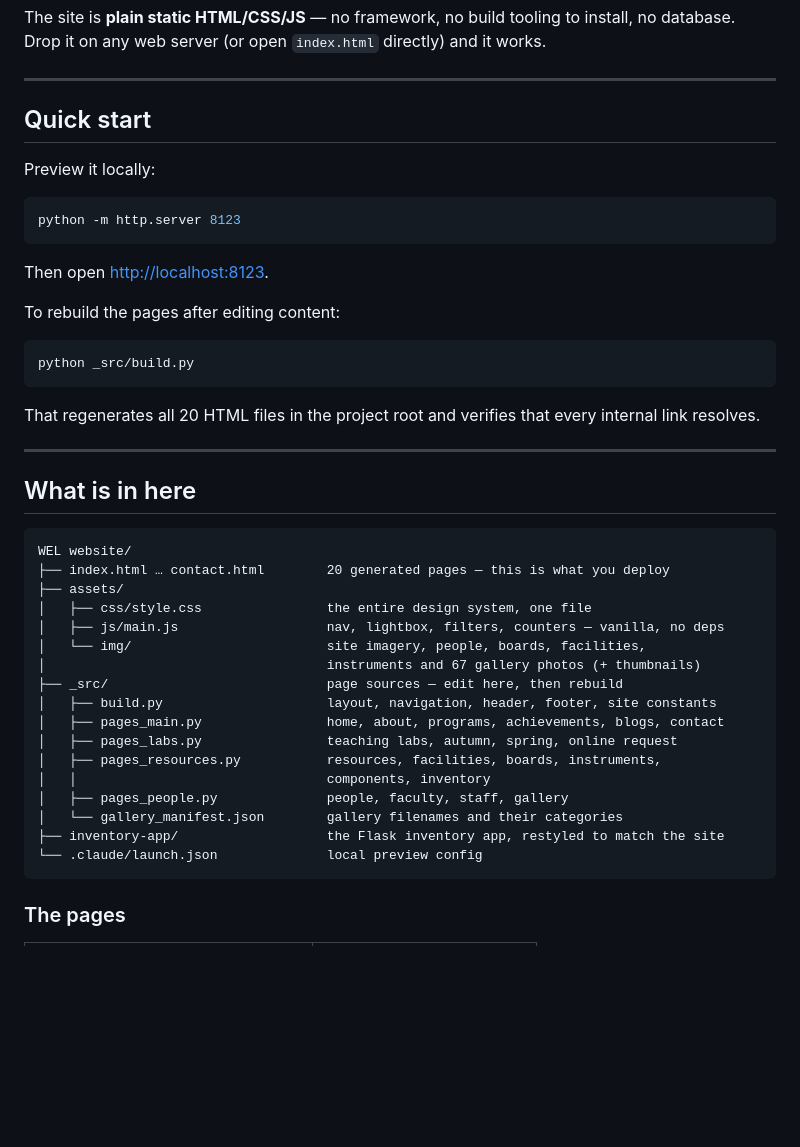
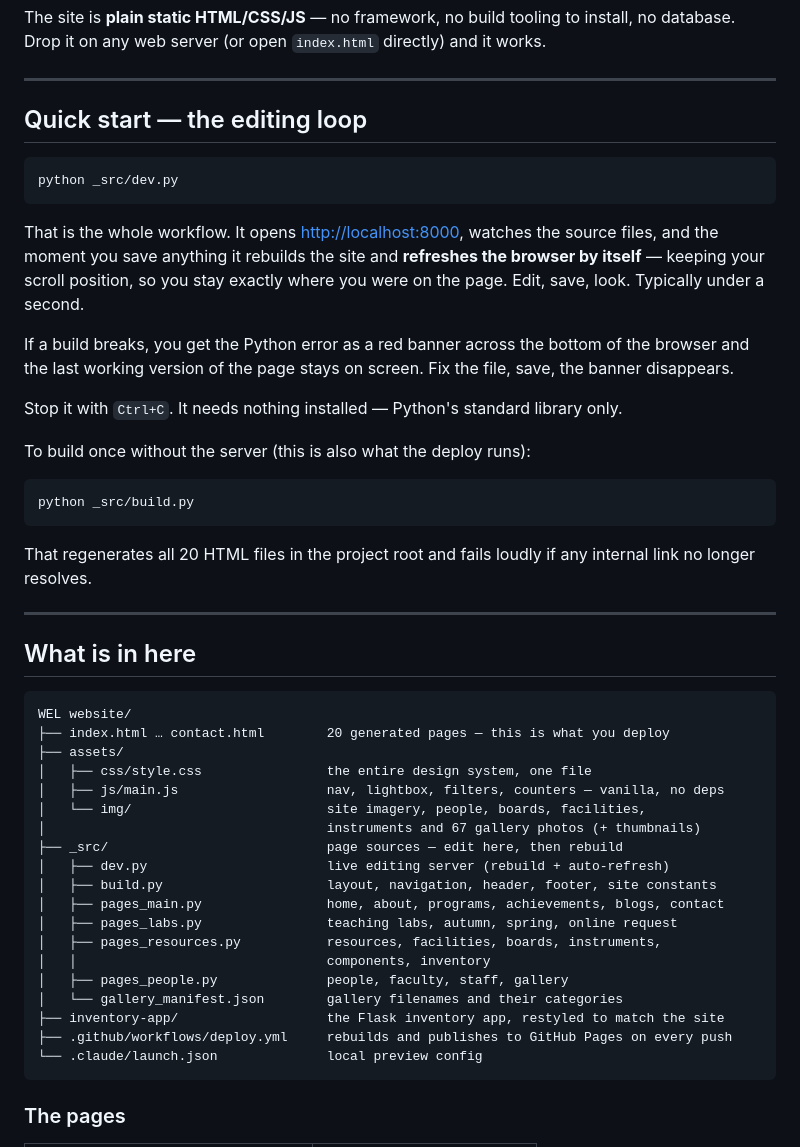
Before and after one commit to Prayag-Mohanty/wel-website, a Markdown page: README.md, the part around one of its changes. Drawn GitHub-style; blank space fills up the shorter version.

````diff
--- a/README.md
+++ b/README.md
@@ -9,24 +9,30 @@ Drop it on any web server (or open `index.html` directly) and it works.
 
 ---
 
-## Quick start
-
-Preview it locally:
+## Quick start — the editing loop
 
 ```bash
-python -m http.server 8123
+python _src/dev.py
 ```
 
-Then open <http://localhost:8123>.
+That is the whole workflow. It opens <http://localhost:8000>, watches the source files, and the
+moment you save anything it rebuilds the site and **refreshes the browser by itself** — keeping your
+scroll position, so you stay exactly where you were on the page. Edit, save, look. Typically under a
+second.
 
-To rebuild the pages after editing content:
+If a build breaks, you get the Python error as a red banner across the bottom of the browser and the
+last working version of the page stays on screen. Fix the file, save, the banner disappears.
+
+Stop it with `Ctrl+C`. It needs nothing installed — Python's standard library only.
+
+To build once without the server (this is also what the deploy runs):
 
 ```bash
 python _src/build.py
 ```
 
-That regenerates all 20 HTML files in the project root and verifies that every internal link
-resolves.
+That regenerates all 20 HTML files in the project root and fails loudly if any internal link no
+longer resolves.
 
 ---
 
@@ -41,6 +47,7 @@ WEL website/
 │   └── img/                         site imagery, people, boards, facilities,
 │                                    instruments and 67 gallery photos (+ thumbnails)
 ├── _src/                            page sources — edit here, then rebuild
+│   ├── dev.py                       live editing server (rebuild + auto-refresh)
 │   ├── build.py                     layout, navigation, header, footer, site constants
 │   ├── pages_main.py                home, about, programs, achievements, blogs, contact
 │   ├── pages_labs.py                teaching labs, autumn, spring, online request
@@ -49,6 +56,7 @@ WEL website/
 │   ├── pages_people.py              people, faculty, staff, gallery
 │   └── gallery_manifest.json        gallery filenames and their categories
 ├── inventory-app/                   the Flask inventory app, restyled to match the site
+├── .github/workflows/deploy.yml     rebuilds and publishes to GitHub Pages on every push
 └── .claude/launch.json              local preview config
 ```
 
````
Also changed, not shown: other parts of README.md (+101 -1 lines).
